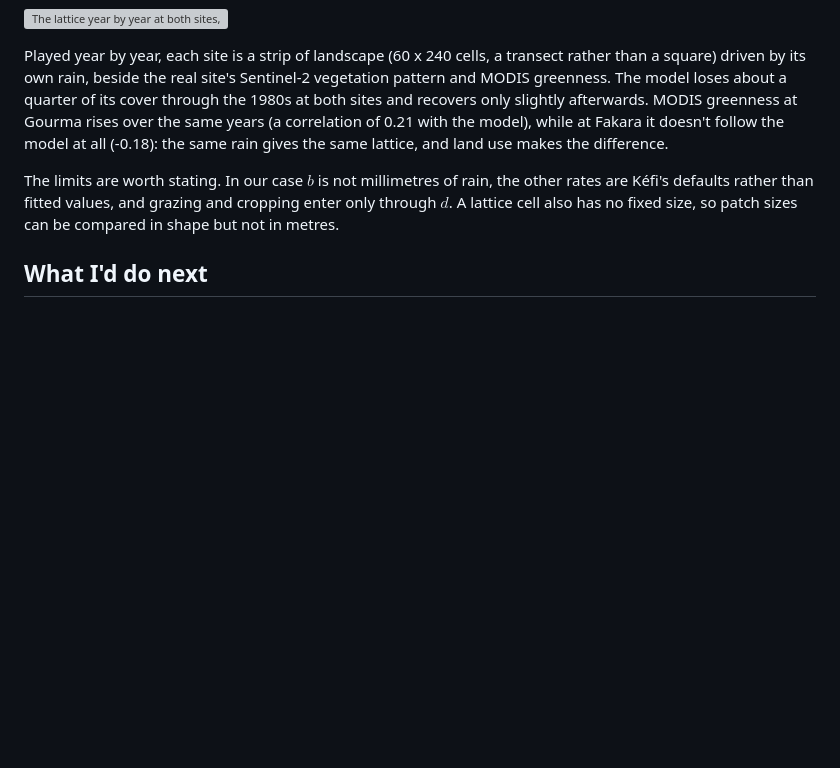
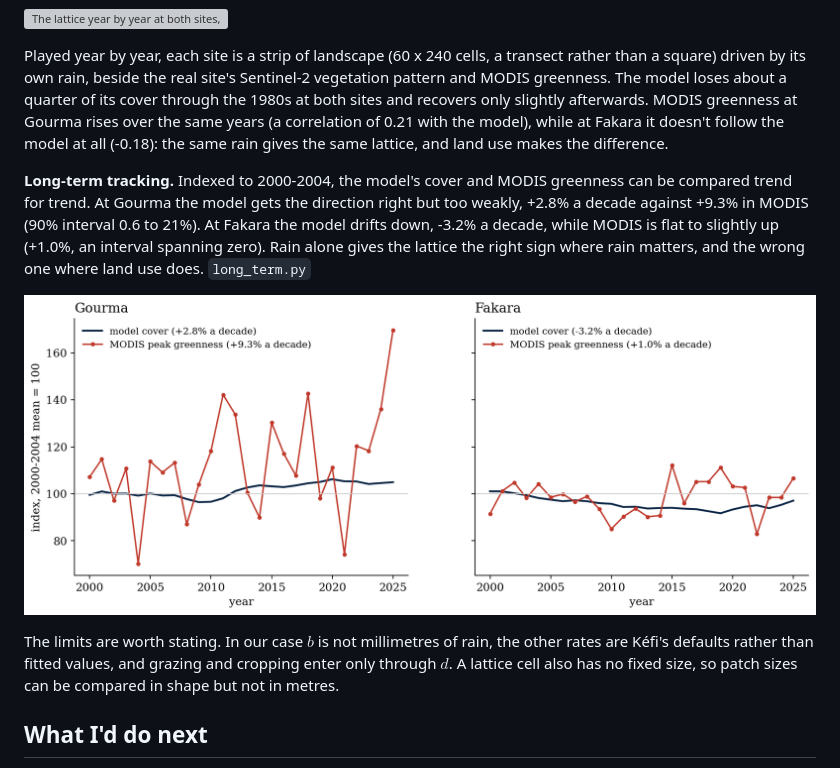
Before and after one commit to kevingrainger/Portfolio, a Markdown page: 016-sahel-desertification/README.md, the part around the change. GitHub-like rendering; pictures changed too: 016-sahel-desertification/figures/fig8_long_term.png (added); blank space fills up the shorter version; grey boxes are pictures that could not be loaded.

Commit message:
016: long-term tracking: model against MODIS trends, 2000-2025

```diff
--- a/016-sahel-desertification/README.md
+++ b/016-sahel-desertification/README.md
@@ -56,6 +56,10 @@ The better rain also corrects one of my earlier claims. With ERA5, Fakara's rain
 
 Played year by year, each site is a strip of landscape (60 x 240 cells, a transect rather than a square) driven by its own rain, beside the real site's Sentinel-2 vegetation pattern and MODIS greenness. The model loses about a quarter of its cover through the 1980s at both sites and recovers only slightly afterwards. MODIS greenness at Gourma rises over the same years (a correlation of 0.21 with the model), while at Fakara it doesn't follow the model at all (-0.18): the same rain gives the same lattice, and land use makes the difference.
 
+**Long-term tracking.** Indexed to 2000-2004, the model's cover and MODIS greenness can be compared trend for trend. At Gourma the model gets the direction right but too weakly, +2.8% a decade against +9.3% in MODIS (90% interval 0.6 to 21%). At Fakara the model drifts down, -3.2% a decade, while MODIS is flat to slightly up (+1.0%, an interval spanning zero). Rain alone gives the lattice the right sign where rain matters, and the wrong one where land use does. `long_term.py`
+
+![Model cover and MODIS greenness, 2000-2025, indexed to 2000-2004](figures/fig8_long_term.png)
+
 The limits are worth stating. In our case $b$ is not millimetres of rain, the other rates are Kéfi's defaults rather than fitted values, and grazing and cropping enter only through $d$. A lattice cell also has no fixed size, so patch sizes can be compared in shape but not in metres.
 
 ## What I'd do next
```
Also changed, not shown: 2 other files.
